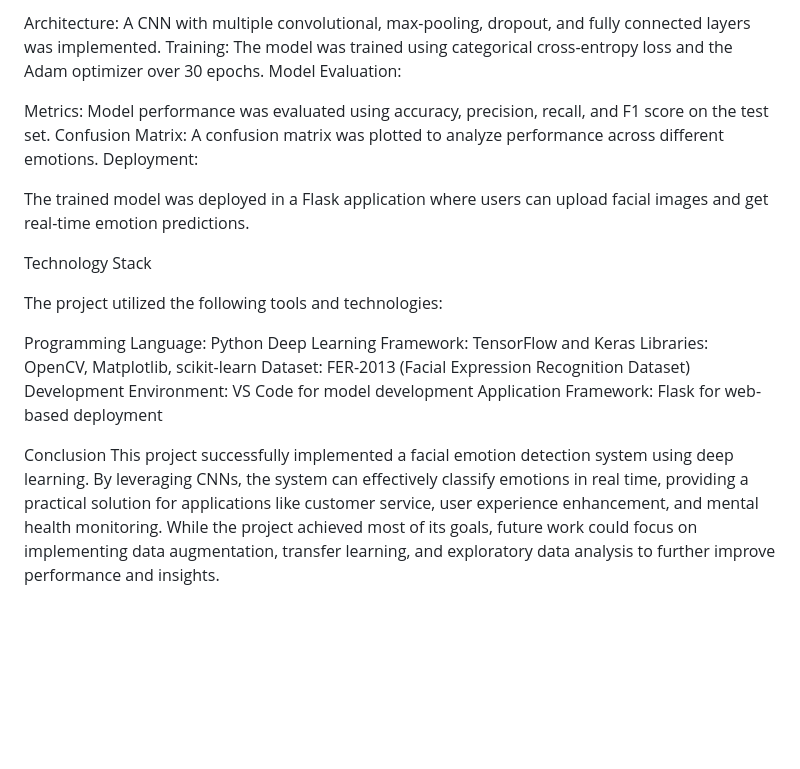
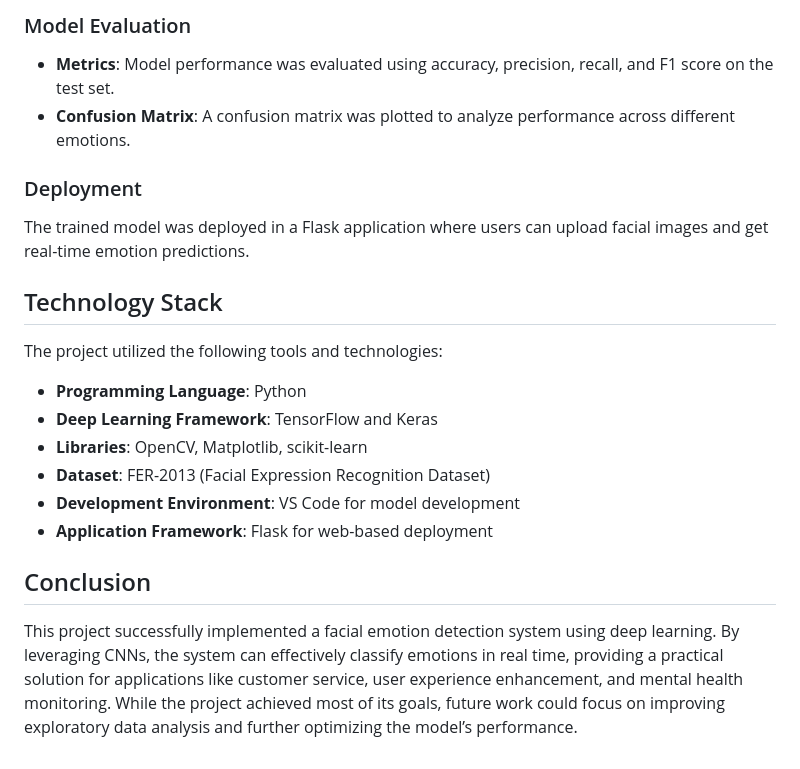
Before and after one commit to JethinReddy/DL_FinalProject, a Markdown page: README.md, the part around the change printed below. GitHub-like rendering; blank space fills up the shorter version.

```diff
--- a/README.md
+++ b/README.md
@@ -61,25 +58,22 @@ Model Development:
 
-Architecture: A CNN with multiple convolutional, max-pooling, dropout, and fully connected layers was implemented.
-Training: The model was trained using categorical cross-entropy loss and the Adam optimizer over 30 epochs.
-Model Evaluation:
+### Model Evaluation
+- **Metrics**: Model performance was evaluated using accuracy, precision, recall, and F1 score on the test set.
+- **Confusion Matrix**: A confusion matrix was plotted to analyze performance across different emotions.
 
-Metrics: Model performance was evaluated using accuracy, precision, recall, and F1 score on the test set.
-Confusion Matrix: A confusion matrix was plotted to analyze performance across different emotions.
-Deployment:
-
+### Deployment
 The trained model was deployed in a Flask application where users can upload facial images and get real-time emotion predictions.
 
-
- Technology Stack
+## Technology Stack
 
 The project utilized the following tools and technologies:
 
-Programming Language: Python
-Deep Learning Framework: TensorFlow and Keras
-Libraries: OpenCV, Matplotlib, scikit-learn
-Dataset: FER-2013 (Facial Expression Recognition Dataset)
-Development Environment: VS Code for model development
-Application Framework: Flask for web-based deployment
+- **Programming Language**: Python
+- **Deep Learning Framework**: TensorFlow and Keras
+- **Libraries**: OpenCV, Matplotlib, scikit-learn
+- **Dataset**: FER-2013 (Facial Expression Recognition Dataset)
+- **Development Environment**: VS Code for model development
+- **Application Framework**: Flask for web-based deployment
 
- Conclusion
-This project successfully implemented a facial emotion detection system using deep learning. By leveraging CNNs, the system can effectively classify emotions in real time, providing a practical solution for applications like customer service, user experience enhancement, and mental health monitoring. While the project achieved most of its goals, future work could focus on implementing data augmentation, transfer learning, and exploratory data analysis to further improve performance and insights.
+## Conclusion
+
+This project successfully implemented a facial emotion detection system using deep learning. By leveraging CNNs, the system can effectively classify emotions in real time, providing a practical solution for applications like customer service, user experience enhancement, and mental health monitoring. While the project achieved most of its goals, future work could focus on improving exploratory data analysis and further optimizing the model’s performance.
```
Also changed, not shown: other parts of README.md (+27 -30 lines).
